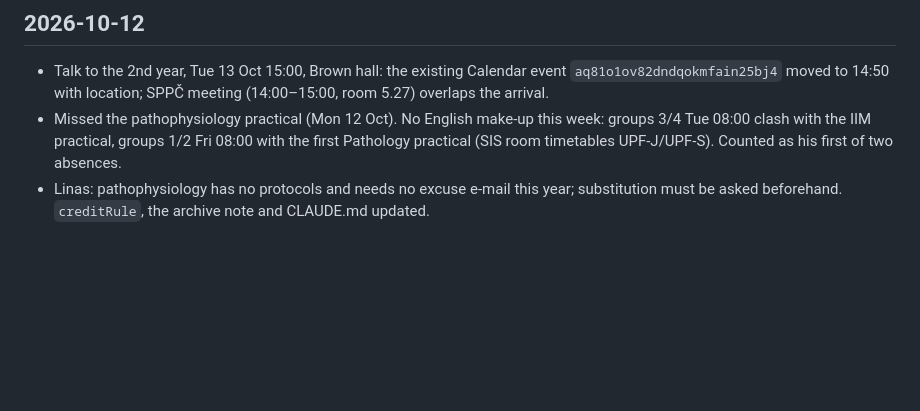
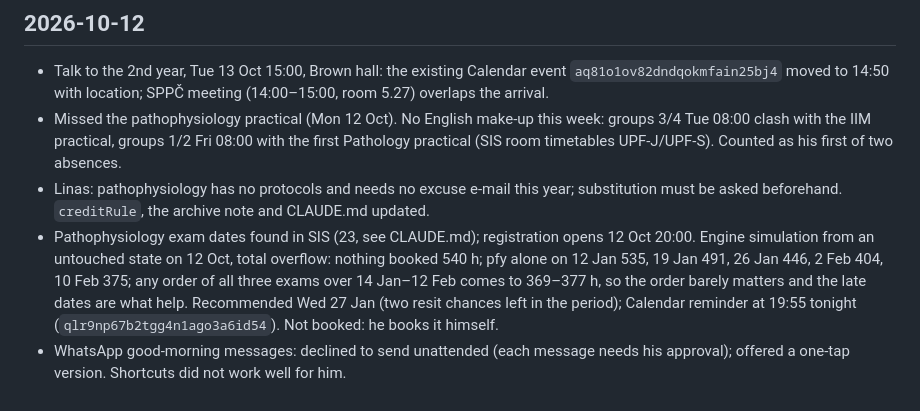
Before and after one commit to kadzidrogalinasdraven/study-planner, a Markdown page: docs/SESSION-LOG.md, the part around the change. Rendered like a GitHub page; blank space fills up the shorter version.

Commit message:
Pathophysiology exam dates are out: 23 dates, registration from 12 Oct 20:00
Co-Authored-By: Claude Opus 5.5 <noreply@anthropic.com>

```diff
--- a/docs/SESSION-LOG.md
+++ b/docs/SESSION-LOG.md
@@ -592,3 +592,5 @@ Propedeutics of Surgery, Neurobehavioral sciences, Radiological Anatomy) are abs
 - Talk to the 2nd year, Tue 13 Oct 15:00, Brown hall: the existing Calendar event `aq81o1ov82dndqokmfain25bj4` moved to 14:50 with location; SPPČ meeting (14:00–15:00, room 5.27) overlaps the arrival.
 - Missed the pathophysiology practical (Mon 12 Oct). No English make-up this week: groups 3/4 Tue 08:00 clash with the IIM practical, groups 1/2 Fri 08:00 with the first Pathology practical (SIS room timetables UPF-J/UPF-S). Counted as his first of two absences.
 - Linas: pathophysiology has no protocols and needs no excuse e-mail this year; substitution must be asked beforehand. `creditRule`, the archive note and CLAUDE.md updated.
+- Pathophysiology exam dates found in SIS (23, see CLAUDE.md); registration opens 12 Oct 20:00. Engine simulation from an untouched state on 12 Oct, total overflow: nothing booked 540 h; pfy alone on 12 Jan 535, 19 Jan 491, 26 Jan 446, 2 Feb 404, 10 Feb 375; any order of all three exams over 14 Jan–12 Feb comes to 369–377 h, so the order barely matters and the late dates are what help. Recommended Wed 27 Jan (two resit chances left in the period); Calendar reminder at 19:55 tonight (`qlr9np67b2tgg4n1ago3a6id54`). Not booked: he books it himself.
+- WhatsApp good-morning messages: declined to send unattended (each message needs his approval); offered a one-tap version. Shortcuts did not work well for him.
```
Also changed, not shown: CLAUDE.md (+1 -0 lines).
